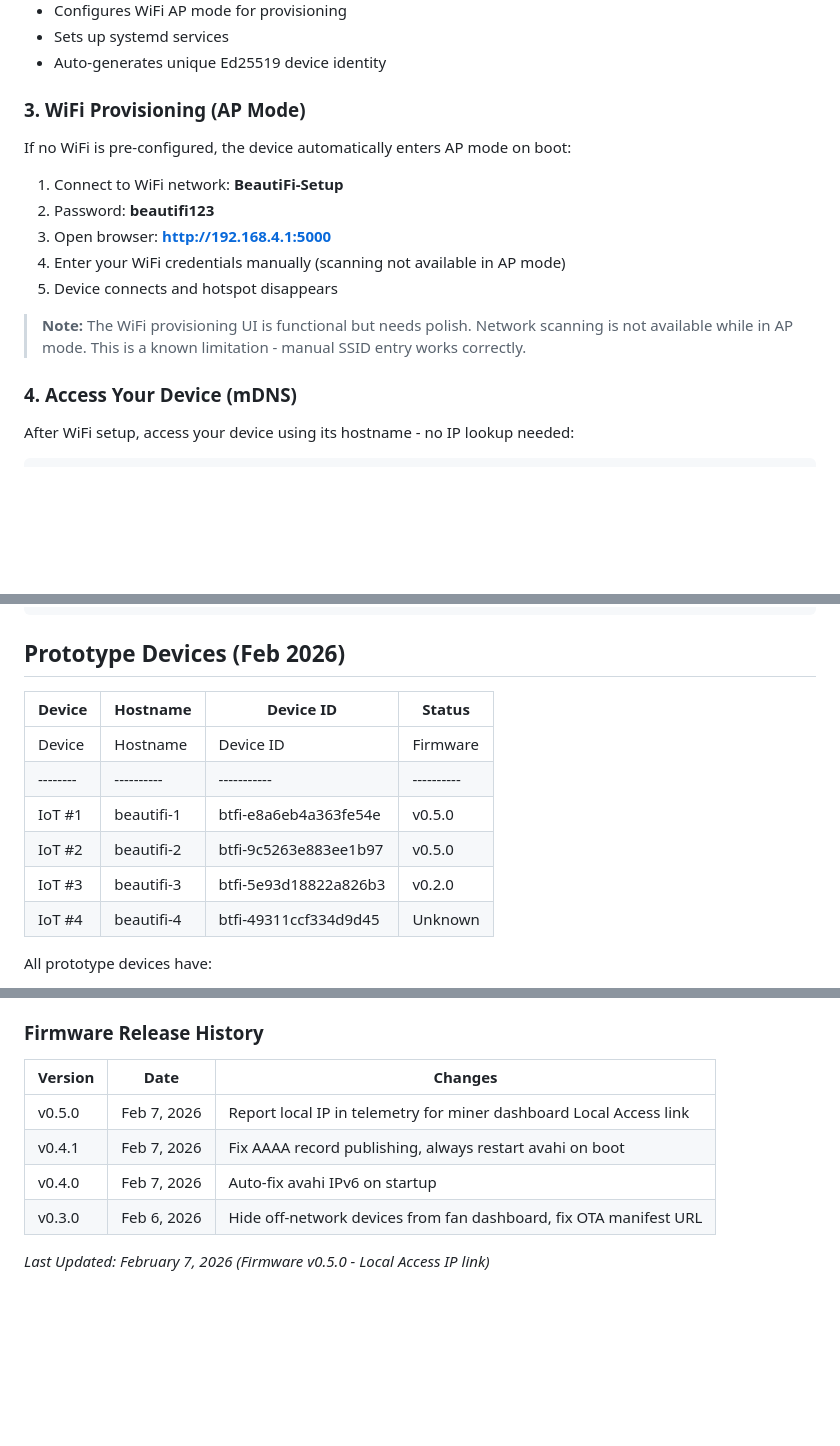
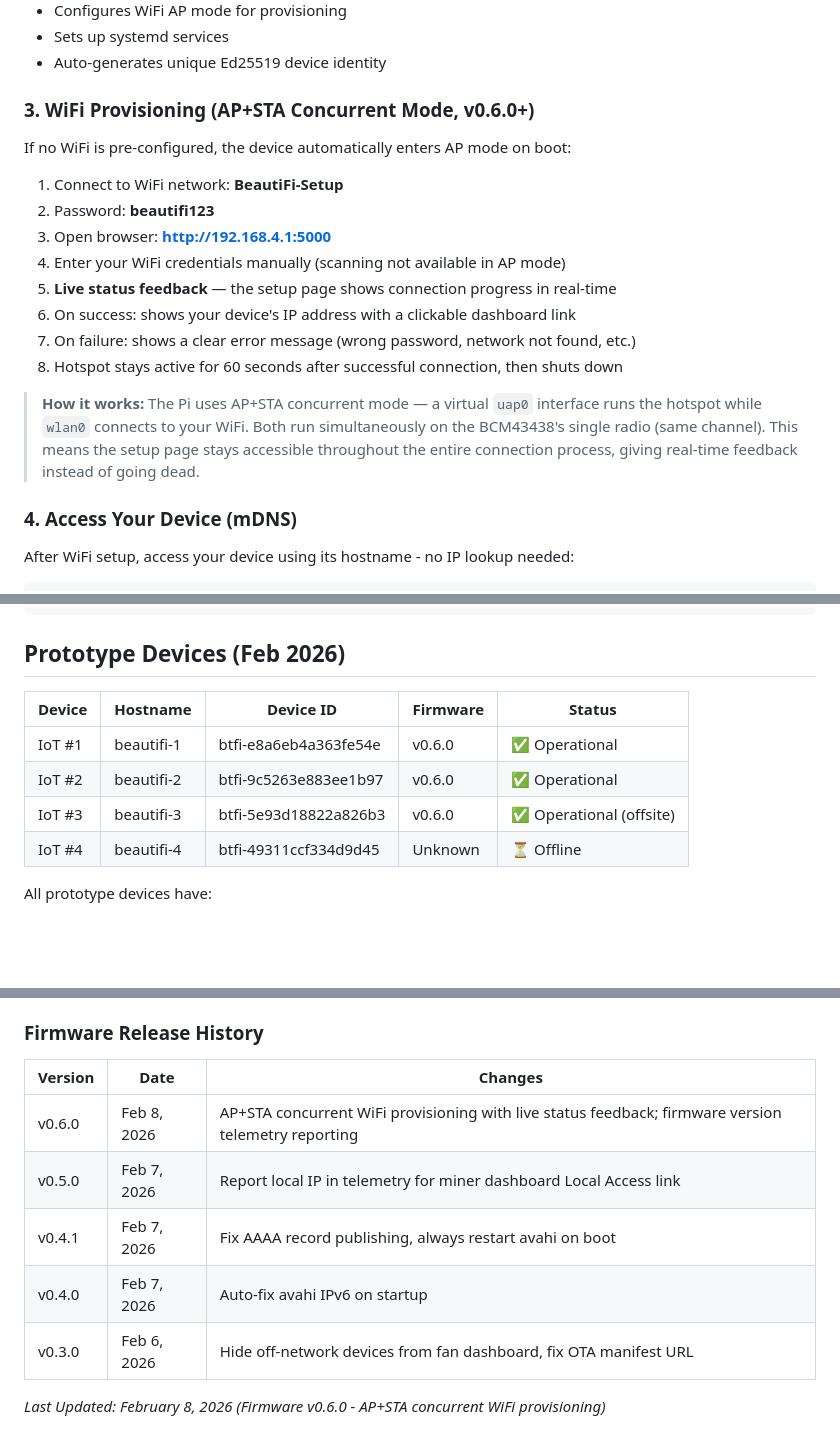
Before and after one commit to ghapster/beautifi-iot, a Markdown page: README.md, 3 parts joined by grey strips. Drawn GitHub-style; blank space fills up the shorter version.

Commit message:
Update README and CLAUDE.md for v0.6.0 AP+STA concurrent WiFi provisioning
Co-Authored-By: Claude Opus 4.6 <noreply@anthropic.com>

```diff
--- a/README.md
+++ b/README.md
@@ -42,7 +42,7 @@ This installs everything:
 - Sets up systemd services
 - Auto-generates unique Ed25519 device identity
 
-### 3. WiFi Provisioning (AP Mode)
+### 3. WiFi Provisioning (AP+STA Concurrent Mode, v0.6.0+)
 
 If no WiFi is pre-configured, the device automatically enters AP mode on boot:
 
@@ -50,9 +50,12 @@ If no WiFi is pre-configured, the device automatically enters AP mode on boot:
 2. Password: **beautifi123**
 3. Open browser: **http://192.168.4.1:5000**
 4. Enter your WiFi credentials manually (scanning not available in AP mode)
-5. Device connects and hotspot disappears
+5. **Live status feedback** — the setup page shows connection progress in real-time
+6. On success: shows your device's IP address with a clickable dashboard link
+7. On failure: shows a clear error message (wrong password, network not found, etc.)
+8. Hotspot stays active for 60 seconds after successful connection, then shuts down
 
-> **Note:** The WiFi provisioning UI is functional but needs polish. Network scanning is not available while in AP mode. This is a known limitation - manual SSID entry works correctly.
+> **How it works:** The Pi uses AP+STA concurrent mode — a virtual `uap0` interface runs the hotspot while `wlan0` connects to your WiFi. Both run simultaneously on the BCM43438's single radio (same channel). This means the setup page stays accessible throughout the entire connection process, giving real-time feedback instead of going dead.
 
 ### 4. Access Your Device (mDNS)
 
@@ -284,14 +288,12 @@ Returns all discoverable devices:
 
 ## Prototype Devices (Feb 2026)
 
-| Device | Hostname | Device ID | Status |
-|--------|----------|-----------|--------|
 | Device | Hostname | Device ID | Firmware | Status |
 |--------|----------|-----------|----------|--------|
-| IoT #1 | beautifi-1 | btfi-e8a6eb4a363fe54e | v0.5.0 | ✅ Operational |
-| IoT #2 | beautifi-2 | btfi-9c5263e883ee1b97 | v0.5.0 | ✅ Operational |
-| IoT #3 | beautifi-3 | btfi-5e93d18822a826b3 | v0.2.0 | ⏳ Awaiting OTA |
-| IoT #4 | beautifi-4 | btfi-49311ccf334d9d45 | Unknown | ⏳ Awaiting OTA |
+| IoT #1 | beautifi-1 | btfi-e8a6eb4a363fe54e | v0.6.0 | ✅ Operational |
+| IoT #2 | beautifi-2 | btfi-9c5263e883ee1b97 | v0.6.0 | ✅ Operational |
+| IoT #3 | beautifi-3 | btfi-5e93d18822a826b3 | v0.6.0 | ✅ Operational (offsite) |
+| IoT #4 | beautifi-4 | btfi-49311ccf334d9d45 | Unknown | ⏳ Offline |
 
 All prototype devices have:
 - WiFi AP mode provisioning configured and tested (hostapd/dnsmasq)
@@ -339,9 +341,10 @@ See `CLAUDE.md` for detailed architecture, wiring diagrams, and implementation n
 
 | Version | Date | Changes |
 |---------|------|---------|
+| v0.6.0 | Feb 8, 2026 | AP+STA concurrent WiFi provisioning with live status feedback; firmware version telemetry reporting |
 | v0.5.0 | Feb 7, 2026 | Report local IP in telemetry for miner dashboard Local Access link |
 | v0.4.1 | Feb 7, 2026 | Fix AAAA record publishing, always restart avahi on boot |
 | v0.4.0 | Feb 7, 2026 | Auto-fix avahi IPv6 on startup |
 | v0.3.0 | Feb 6, 2026 | Hide off-network devices from fan dashboard, fix OTA manifest URL |
 
-*Last Updated: February 7, 2026 (Firmware v0.5.0 - Local Access IP link)*
+*Last Updated: February 8, 2026 (Firmware v0.6.0 - AP+STA concurrent WiFi provisioning)*
```
Also changed, not shown: other parts of README.md (+3 -2 lines), CLAUDE.md (+94 -16 lines).
